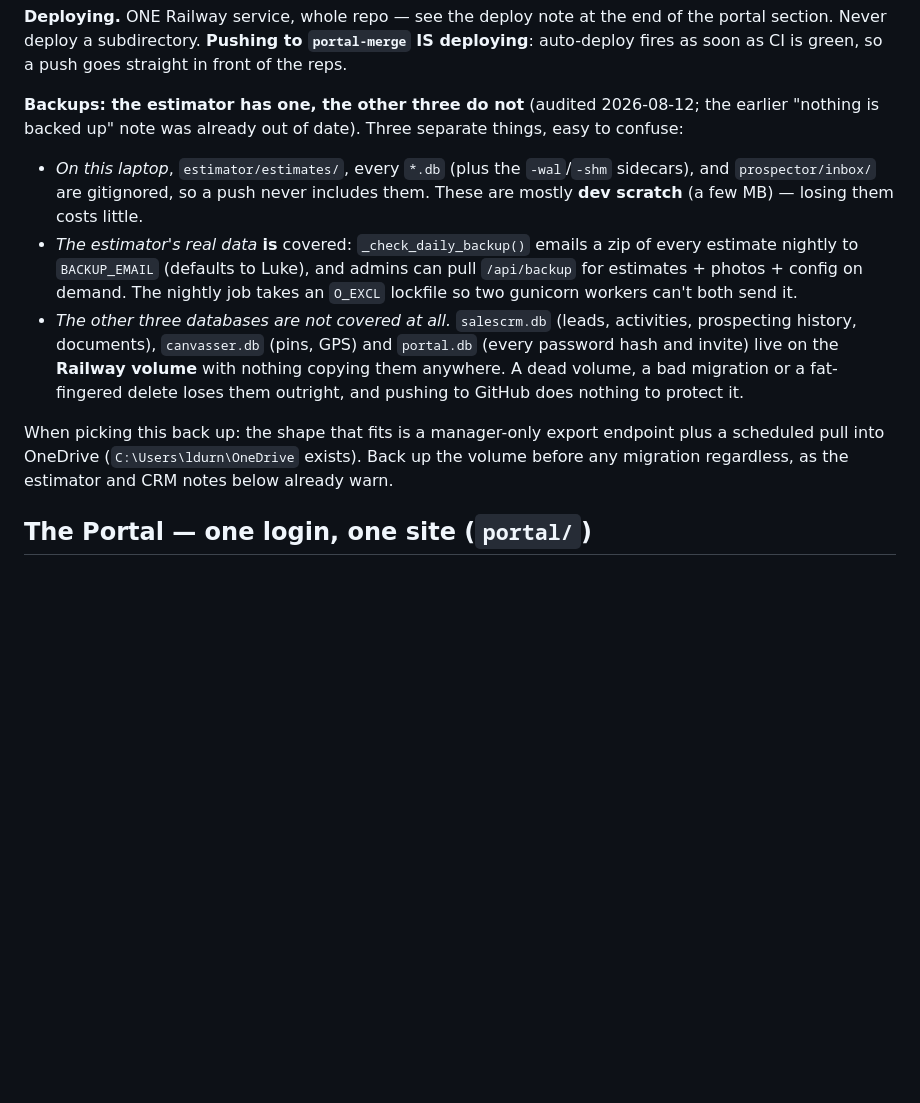
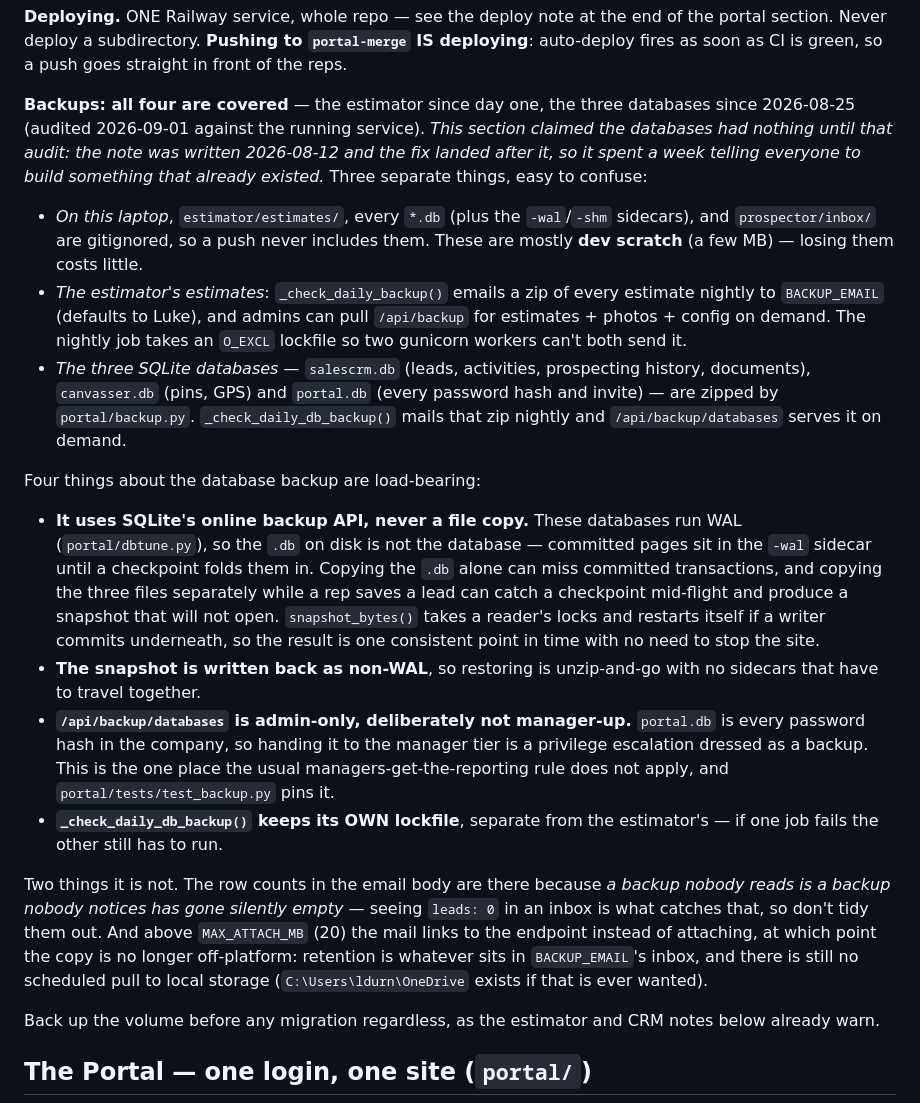
Before and after one commit to Ladical13/crm-helper, a Markdown page: CLAUDE.md, the part around the change. GitHub-like rendering; blank space fills up the shorter version.

Commit message:
Correct the backup note: all four are covered, not one
The backup section still said "the other three databases are not covered at
all" and went on to propose building a manager-only export endpoint plus a
scheduled pull into OneDrive. All of that shipped on 2026-08-25 in 3c494f9
and 2703a28: portal/backup.py zips portal.db, salescrm.db and canvasser.db,
_check_daily_db_backup() mails it nightly on its own lockfile, and
/api/backup/databases serves it on demand.

The note was stamped "audited 2026-08-12", so the fix simply landed after it
and nothing re-read the paragraph. That is worse here than in ordinary prose:
this file is loaded into every session's context before anyone reads code —
it says so itself, and warns it has twice described a screen that was already
deleted. For a week it has been telling every reader to rebuild something
that exists, and telling Luke that live rep data is unprotected when it is
backed up nightly.

Replaces it with what the code actually does and the four things about it
that are load-bearing: the online backup API rather than a file copy (WAL
means the .db on disk is not the database), the non-WAL rewrite that makes a
restore unzip-and-go, the endpoint being admin-only rather than manager-up
because portal.db is every password hash in the company, and the separate
lockfile so one failing job cannot take the other down.

Keeps the two honest limits rather than declaring victory: the row counts in
the email exist to catch a silently-empty backup and must not be tidied away,
and over MAX_ATTACH_MB the mail links instead of attaching, at which point
retention is just BACKUP_EMAIL's inbox and there is still no scheduled pull
to local storage.

Found by a full-system diagnostic; every symbol named here was checked
against the source, and portal/tests/test_docs.py holds them to it.

Co-Authored-By: Claude Opus 5 <noreply@anthropic.com>

```diff
--- a/CLAUDE.md
+++ b/CLAUDE.md
@@ -58,27 +58,54 @@ of the portal section. Never deploy a subdirectory. **Pushing to `portal-merge`
 IS deploying**: auto-deploy fires as soon as CI is green, so a push goes
 straight in front of the reps.
 
-**Backups: the estimator has one, the other three do not** (audited 2026-08-12;
-the earlier "nothing is backed up" note was already out of date). Three separate
-things, easy to confuse:
+**Backups: all four are covered** — the estimator since day one, the three
+databases since 2026-08-25 (audited 2026-09-01 against the running service).
+*This section claimed the databases had nothing until that audit: the note was
+written 2026-08-12 and the fix landed after it, so it spent a week telling
+everyone to build something that already existed.* Three separate things, easy
+to confuse:
 
 - *On this laptop*, `estimator/estimates/`, every `*.db` (plus the `-wal`/`-shm`
   sidecars), and `prospector/inbox/` are gitignored, so a push never includes
   them. These are mostly **dev scratch** (a few MB) — losing them costs little.
-- *The estimator's real data* **is** covered: `_check_daily_backup()` emails a
-  zip of every estimate nightly to `BACKUP_EMAIL` (defaults to Luke), and
-  admins can pull `/api/backup` for estimates + photos + config on demand. The
-  nightly job takes an `O_EXCL` lockfile so two gunicorn workers can't both
-  send it.
-- *The other three databases are not covered at all.* `salescrm.db` (leads,
-  activities, prospecting history, documents), `canvasser.db` (pins, GPS) and
-  `portal.db` (every password hash and invite) live on the **Railway volume**
-  with nothing copying them anywhere. A dead volume, a bad migration or a
-  fat-fingered delete loses them outright, and pushing to GitHub does nothing
-  to protect it.
+- *The estimator's estimates*: `_check_daily_backup()` emails a zip of every
+  estimate nightly to `BACKUP_EMAIL` (defaults to Luke), and admins can pull
+  `/api/backup` for estimates + photos + config on demand. The nightly job takes
+  an `O_EXCL` lockfile so two gunicorn workers can't both send it.
+- *The three SQLite databases* — `salescrm.db` (leads, activities, prospecting
+  history, documents), `canvasser.db` (pins, GPS) and `portal.db` (every
+  password hash and invite) — are zipped by `portal/backup.py`.
+  `_check_daily_db_backup()` mails that zip nightly and `/api/backup/databases`
+  serves it on demand.
 
-When picking this back up: the shape that fits is a manager-only export
-endpoint plus a scheduled pull into OneDrive (`C:\Users\ldurn\OneDrive` exists).
+Four things about the database backup are load-bearing:
+
+- **It uses SQLite's online backup API, never a file copy.** These databases run
+  WAL (`portal/dbtune.py`), so the `.db` on disk is not the database — committed
+  pages sit in the `-wal` sidecar until a checkpoint folds them in. Copying the
+  `.db` alone can miss committed transactions, and copying the three files
+  separately while a rep saves a lead can catch a checkpoint mid-flight and
+  produce a snapshot that will not open. `snapshot_bytes()` takes a reader's
+  locks and restarts itself if a writer commits underneath, so the result is one
+  consistent point in time with no need to stop the site.
+- **The snapshot is written back as non-WAL**, so restoring is unzip-and-go with
+  no sidecars that have to travel together.
+- **`/api/backup/databases` is admin-only, deliberately not manager-up.**
+  `portal.db` is every password hash in the company, so handing it to the
+  manager tier is a privilege escalation dressed as a backup. This is the one
+  place the usual managers-get-the-reporting rule does not apply, and
+  `portal/tests/test_backup.py` pins it.
+- **`_check_daily_db_backup()` keeps its OWN lockfile**, separate from the
+  estimator's — if one job fails the other still has to run.
+
+Two things it is not. The row counts in the email body are there because *a
+backup nobody reads is a backup nobody notices has gone silently empty* — seeing
+`leads: 0` in an inbox is what catches that, so don't tidy them out. And above
+`MAX_ATTACH_MB` (20) the mail links to the endpoint instead of attaching, at
+which point the copy is no longer off-platform: retention is whatever sits in
+`BACKUP_EMAIL`'s inbox, and there is still no scheduled pull to local storage
+(`C:\Users\ldurn\OneDrive` exists if that is ever wanted).
+
 Back up the volume before any migration regardless, as the estimator and CRM
 notes below already warn.
 
```
